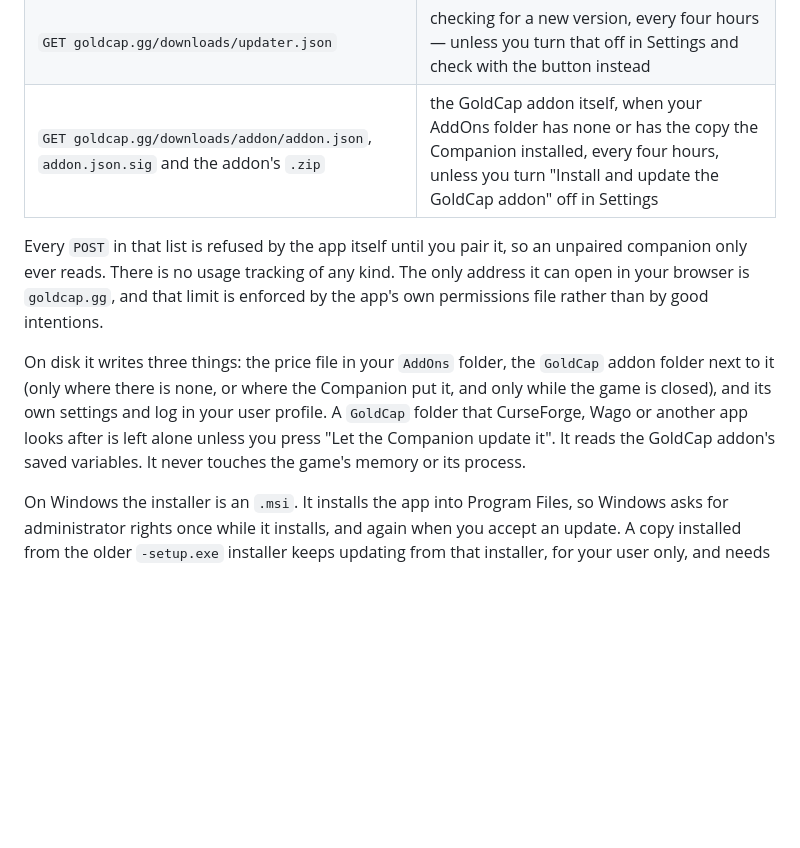
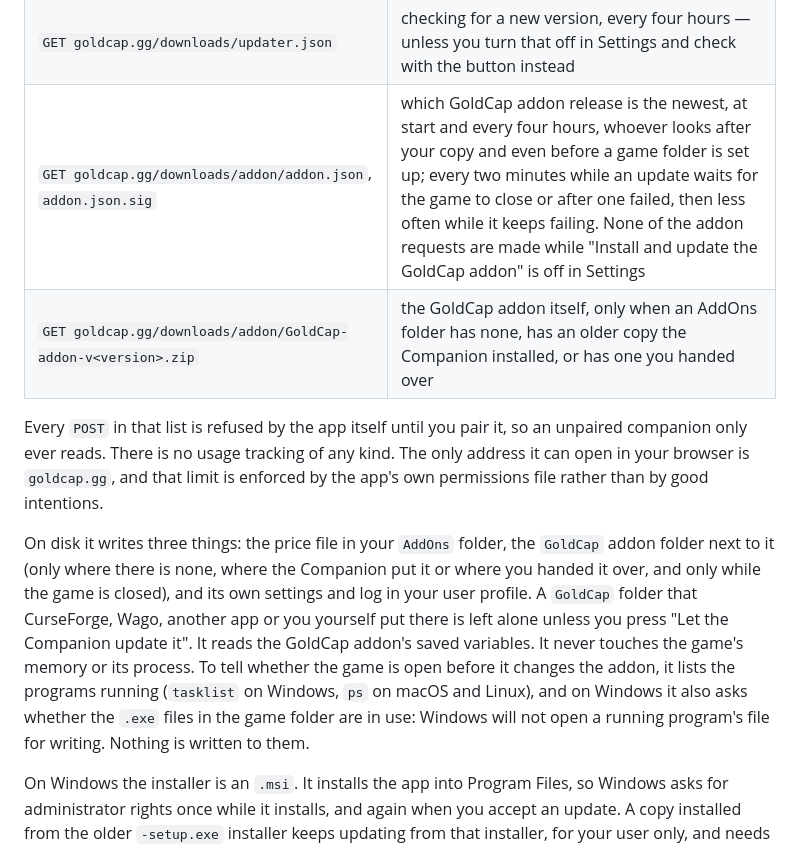
Before and after one commit to goldcap-gg/goldcap-companion, a Markdown page: README.md, the part around the change. GitHub-like rendering; blank space fills up the shorter version.

Commit message:
README: list the addon requests as they are made and say how the Companion tells the game is open
addon.json and its signature are asked for on every pass while the setting
is on, whoever looks after the addon, and every two minutes while an update
waits or after one failed; only the zip depends on the folder. The Companion
also lists running programs and, on Windows, checks whether the game
folder's .exe files are in use.

```diff
--- a/README.md
+++ b/README.md
@@ -45,7 +45,8 @@ The complete list. Every address is ours, and nothing else is contacted.
 | `POST /v1/ledger/upload`, `/v1/live-observations`, `/v1/owned-lots`, `/v1/addon/item-names` | your own rows, from the addon's saved data |
 | `GET /v1/lists/companion`, `/v1/ledger/summary/companion` | what the window shows you |
 | `GET goldcap.gg/downloads/updater.json` | checking for a new version, every four hours — unless you turn that off in Settings and check with the button instead |
-| `GET goldcap.gg/downloads/addon/addon.json`, `addon.json.sig` and the addon's `.zip` | the GoldCap addon itself, when your AddOns folder has none or has the copy the Companion installed, every four hours, unless you turn "Install and update the GoldCap addon" off in Settings |
+| `GET goldcap.gg/downloads/addon/addon.json`, `addon.json.sig` | which GoldCap addon release is the newest, at start and every four hours, whoever looks after your copy and even before a game folder is set up; every two minutes while an update waits for the game to close or after one failed, then less often while it keeps failing. None of the addon requests are made while "Install and update the GoldCap addon" is off in Settings |
+| `GET goldcap.gg/downloads/addon/GoldCap-addon-v<version>.zip` | the GoldCap addon itself, only when an AddOns folder has none, has an older copy the Companion installed, or has one you handed over |
 
 Every `POST` in that list is refused by the app itself until you pair it, so an
 unpaired companion only ever reads. There is no usage tracking of any kind. The
@@ -53,11 +54,16 @@ only address it can open in your browser is `goldcap.gg`, and that limit is
 enforced by the app's own permissions file rather than by good intentions.
 
 On disk it writes three things: the price file in your `AddOns` folder, the
-`GoldCap` addon folder next to it (only where there is none, or where the Companion
-put it, and only while the game is closed), and its own settings and log in your
-user profile. A `GoldCap` folder that CurseForge, Wago or another app looks after
-is left alone unless you press "Let the Companion update it". It reads the GoldCap
-addon's saved variables. It never touches the game's memory or its process.
+`GoldCap` addon folder next to it (only where there is none, where the Companion
+put it or where you handed it over, and only while the game is closed), and its own
+settings and log in your user profile. A `GoldCap` folder that CurseForge, Wago,
+another app or you yourself put there is left alone unless you press "Let the
+Companion update it". It reads the GoldCap addon's saved variables. It never
+touches the game's memory or its process. To tell whether the game is open before
+it changes the addon, it lists the programs running (`tasklist` on Windows, `ps`
+on macOS and Linux), and on Windows it also asks whether the `.exe` files in the
+game folder are in use: Windows will not open a running program's file for
+writing. Nothing is written to them.
 
 On Windows the installer is an `.msi`. It installs the app into Program Files, so
 Windows asks for administrator rights once while it installs, and again when you
```
